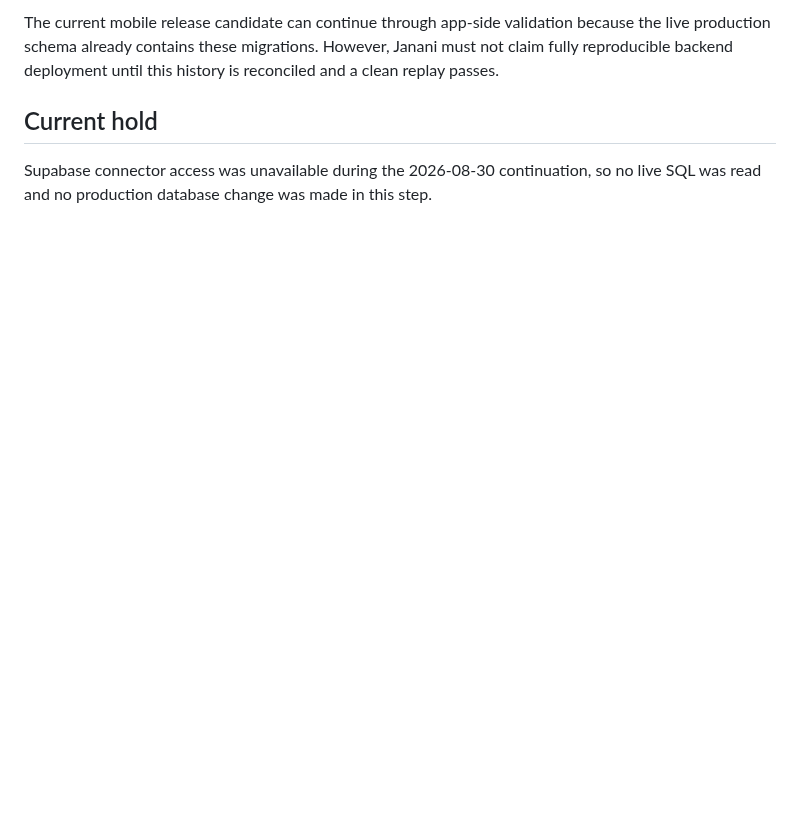
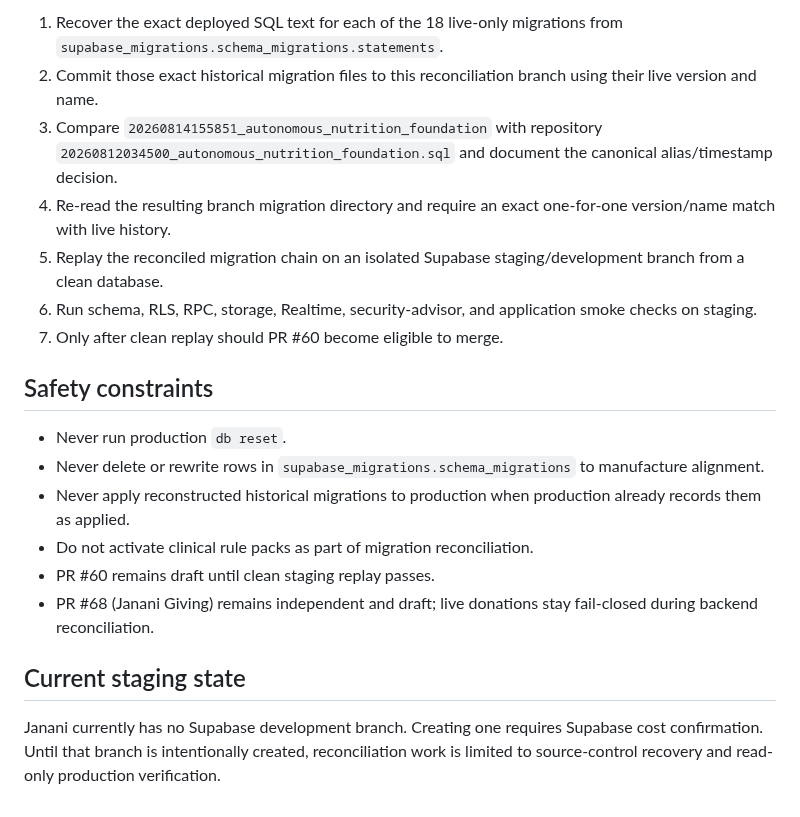
Before and after one commit to mkraja826/Janani, a Markdown page: docs/LIVE_MIGRATION_RECONCILIATION_2026-08-30.md, the part around one of its changes. Rendered like a GitHub page; blank space fills up the shorter version.

```diff
--- a/docs/LIVE_MIGRATION_RECONCILIATION_2026-08-30.md
+++ b/docs/LIVE_MIGRATION_RECONCILIATION_2026-08-30.md
@@ -55,6 +58,21 @@ When Supabase access is restored:
 
-The current mobile release candidate can continue through app-side validation because the live production schema already contains these migrations. However, Janani must not claim fully reproducible backend deployment until this history is reconciled and a clean replay passes.
+1. Recover the exact deployed SQL text for each of the 18 live-only migrations from `supabase_migrations.schema_migrations.statements`.
+2. Commit those exact historical migration files to this reconciliation branch using their live version and name.
+3. Compare `20260814155851_autonomous_nutrition_foundation` with repository `20260812034500_autonomous_nutrition_foundation.sql` and document the canonical alias/timestamp decision.
+4. Re-read the resulting branch migration directory and require an exact one-for-one version/name match with live history.
+5. Replay the reconciled migration chain on an isolated Supabase staging/development branch from a clean database.
+6. Run schema, RLS, RPC, storage, Realtime, security-advisor, and application smoke checks on staging.
+7. Only after clean replay should PR #60 become eligible to merge.
 
-## Current hold
+## Safety constraints
 
-Supabase connector access was unavailable during the 2026-08-30 continuation, so no live SQL was read and no production database change was made in this step.
+- Never run production `db reset`.
+- Never delete or rewrite rows in `supabase_migrations.schema_migrations` to manufacture alignment.
+- Never apply reconstructed historical migrations to production when production already records them as applied.
+- Do not activate clinical rule packs as part of migration reconciliation.
+- PR #60 remains draft until clean staging replay passes.
+- PR #68 (Janani Giving) remains independent and draft; live donations stay fail-closed during backend reconciliation.
+
+## Current staging state
+
+Janani currently has no Supabase development branch. Creating one requires Supabase cost confirmation. Until that branch is intentionally created, reconciliation work is limited to source-control recovery and read-only production verification.
```
Also changed, not shown: other parts of docs/LIVE_MIGRATION_RECONCILIATION_2026-08-30.md (+40 -37 lines).
